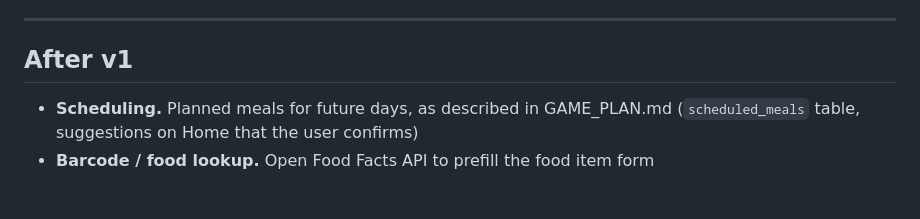
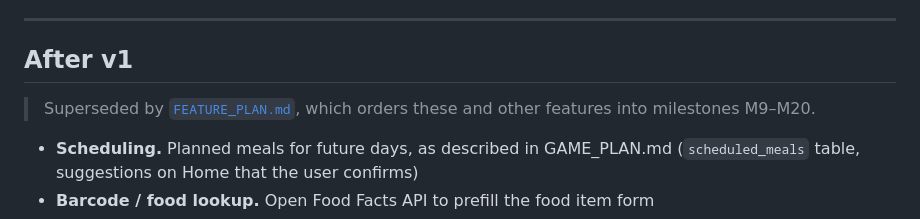
Before and after one commit to Andrew-A-Cruz/nutriton_project, a Markdown page: IMPLEMENTATION_PLAN.md, the part around the change. Drawn GitHub-style; blank space fills up the shorter version.

Commit message:
Add post-v1 feature plan (M9-M20)
Co-Authored-By: Claude Opus 5.5 <noreply@anthropic.com>

```diff
--- a/IMPLEMENTATION_PLAN.md
+++ b/IMPLEMENTATION_PLAN.md
@@ -296,6 +296,8 @@ All five are decided. The reasoning is recorded so it isn't reopened by accident
 
 ## After v1
 
+> Superseded by [`FEATURE_PLAN.md`](./FEATURE_PLAN.md), which orders these and other features into milestones M9–M20.
+
 - **Scheduling.** Planned meals for future days, as described in GAME_PLAN.md (`scheduled_meals` table, suggestions on Home that the user confirms)
 - **Barcode / food lookup.** Open Food Facts API to prefill the food item form
 - **Backup.** Export/import the SQLite file or JSON; later, Supabase sync (the schema maps directly to Postgres)
```
Also changed, not shown: FEATURE_PLAN.md (added, +167 -0 lines).
